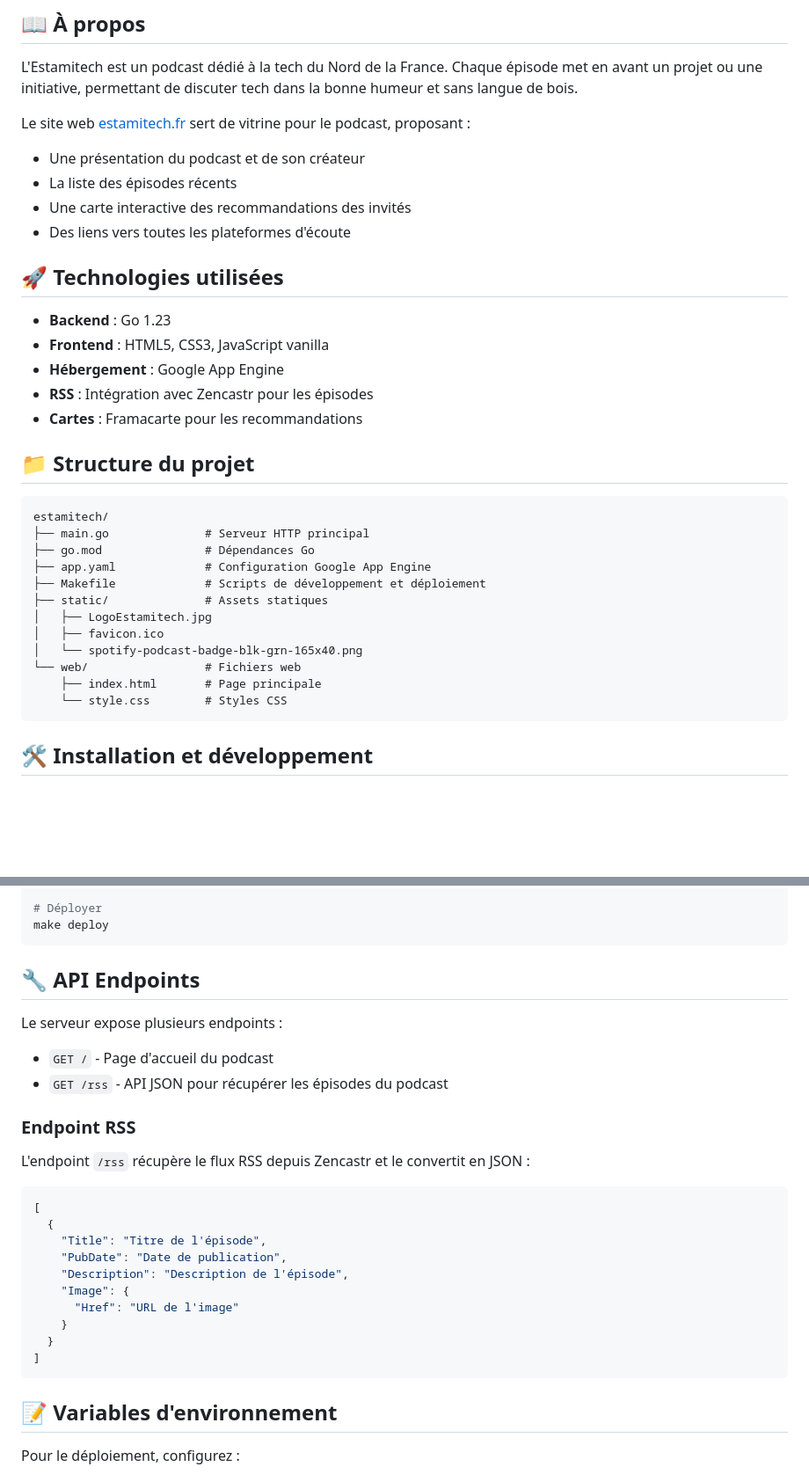
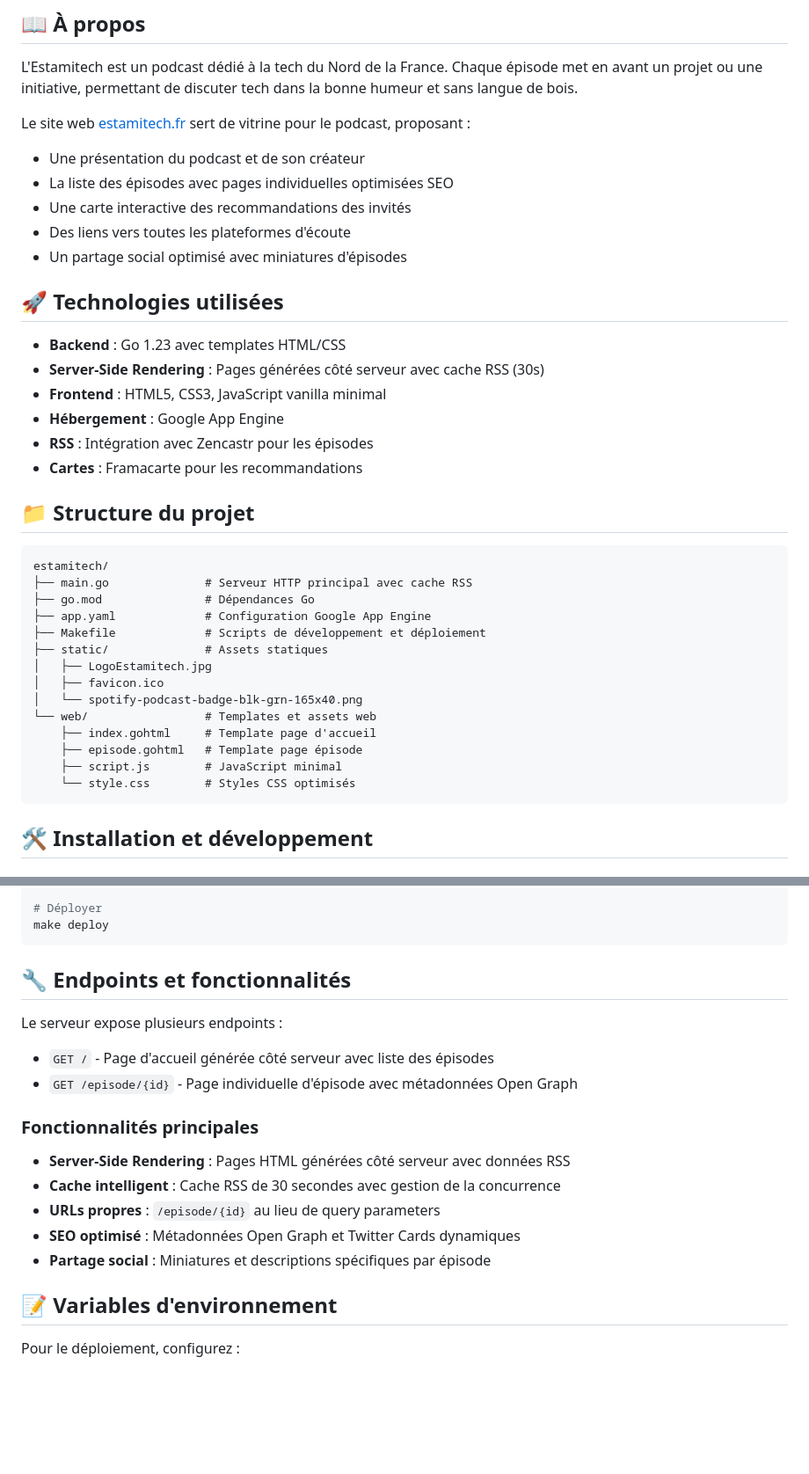
Before and after one commit to lborie/estamitech, a Markdown page: README.md, 2 parts joined by grey strips. Shown at 88% size. GitHub-like rendering; blank space fills up the shorter version.

Commit message:
doc: update README

````diff
--- a/README.md
+++ b/README.md
@@ -12,14 +12,16 @@ L'Estamitech est un podcast dédié à la tech du Nord de la France. Chaque épi
 
 Le site web [estamitech.fr](https://estamitech.fr) sert de vitrine pour le podcast, proposant :
 - Une présentation du podcast et de son créateur
-- La liste des épisodes récents
+- La liste des épisodes avec pages individuelles optimisées SEO
 - Une carte interactive des recommandations des invités
 - Des liens vers toutes les plateformes d'écoute
+- Un partage social optimisé avec miniatures d'épisodes
 
 ## 🚀 Technologies utilisées
 
-- **Backend** : Go 1.23
-- **Frontend** : HTML5, CSS3, JavaScript vanilla
+- **Backend** : Go 1.23 avec templates HTML/CSS
+- **Server-Side Rendering** : Pages générées côté serveur avec cache RSS (30s)
+- **Frontend** : HTML5, CSS3, JavaScript vanilla minimal
 - **Hébergement** : Google App Engine
 - **RSS** : Intégration avec Zencastr pour les épisodes
 - **Cartes** : Framacarte pour les recommandations
@@ -28,7 +30,7 @@ Le site web [estamitech.fr](https://estamitech.fr) sert de vitrine pour le podca
 
 ```
 estamitech/
-├── main.go              # Serveur HTTP principal
+├── main.go              # Serveur HTTP principal avec cache RSS
 ├── go.mod               # Dépendances Go
 ├── app.yaml             # Configuration Google App Engine
 ├── Makefile             # Scripts de développement et déploiement
@@ -36,9 +38,11 @@ estamitech/
 │   ├── LogoEstamitech.jpg
 │   ├── favicon.ico
 │   └── spotify-podcast-badge-blk-grn-165x40.png
-└── web/                 # Fichiers web
-    ├── index.html       # Page principale
-    └── style.css        # Styles CSS
+└── web/                 # Templates et assets web
+    ├── index.gohtml     # Template page d'accueil
+    ├── episode.gohtml   # Template page épisode
+    ├── script.js        # JavaScript minimal
+    └── style.css        # Styles CSS optimisés
 ```
 
 ## 🛠️ Installation et développement
@@ -81,29 +85,20 @@ export ESTAMITECH_PROJECT_ID="votre-project-id"
 make deploy
 ```
 
-## 🔧 API Endpoints
+## 🔧 Endpoints et fonctionnalités
 
 Le serveur expose plusieurs endpoints :
 
-- `GET /` - Page d'accueil du podcast
-- `GET /rss` - API JSON pour récupérer les épisodes du podcast
+- `GET /` - Page d'accueil générée côté serveur avec liste des épisodes
+- `GET /episode/{id}` - Page individuelle d'épisode avec métadonnées Open Graph
 
-### Endpoint RSS
+### Fonctionnalités principales
 
-L'endpoint `/rss` récupère le flux RSS depuis Zencastr et le convertit en JSON :
-
-```json
-[
-  {
-    "Title": "Titre de l'épisode",
-    "PubDate": "Date de publication",
-    "Description": "Description de l'épisode",
-    "Image": {
-      "Href": "URL de l'image"
-    }
-  }
-]
-```
+- **Server-Side Rendering** : Pages HTML générées côté serveur avec données RSS
+- **Cache intelligent** : Cache RSS de 30 secondes avec gestion de la concurrence
+- **URLs propres** : `/episode/{id}` au lieu de query parameters
+- **SEO optimisé** : Métadonnées Open Graph et Twitter Cards dynamiques
+- **Partage social** : Miniatures et descriptions spécifiques par épisode
 
 ## 📝 Variables d'environnement
 
````
